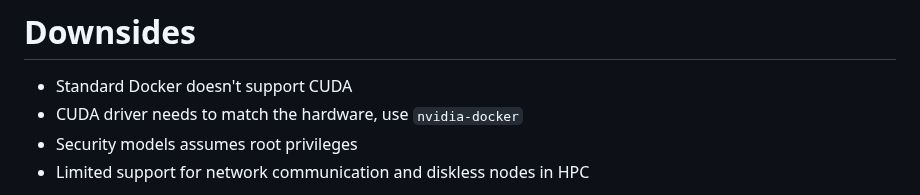
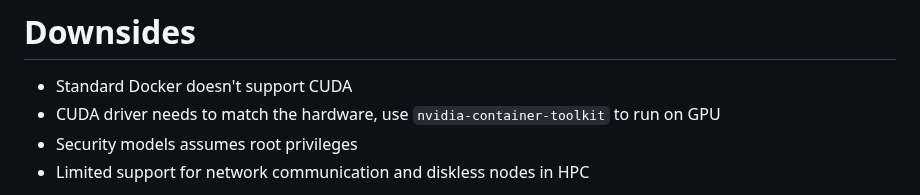
Before and after one commit to duerrsimon/docker_huggingface_erc2024, a Markdown page: slides.md, the part around the change. Rendered like a GitHub page.

Commit message:
update nvidia-docker to toolkit

```diff
--- a/slides.md
+++ b/slides.md
@@ -190,7 +190,7 @@ class: text-center
 
 <ul class="text-left">
 <li v-click>Standard Docker doesn't support CUDA </li>
-<li v-click>CUDA driver needs to match the hardware, use <code>nvidia-docker</code></li>
+<li v-click>CUDA driver needs to match the hardware, use <code>nvidia-container-toolkit</code> to run on GPU</li>
 <li v-click> Security models assumes root privileges</li>
 <li v-click>Limited support for network communication and diskless nodes in HPC</li>
 
```
